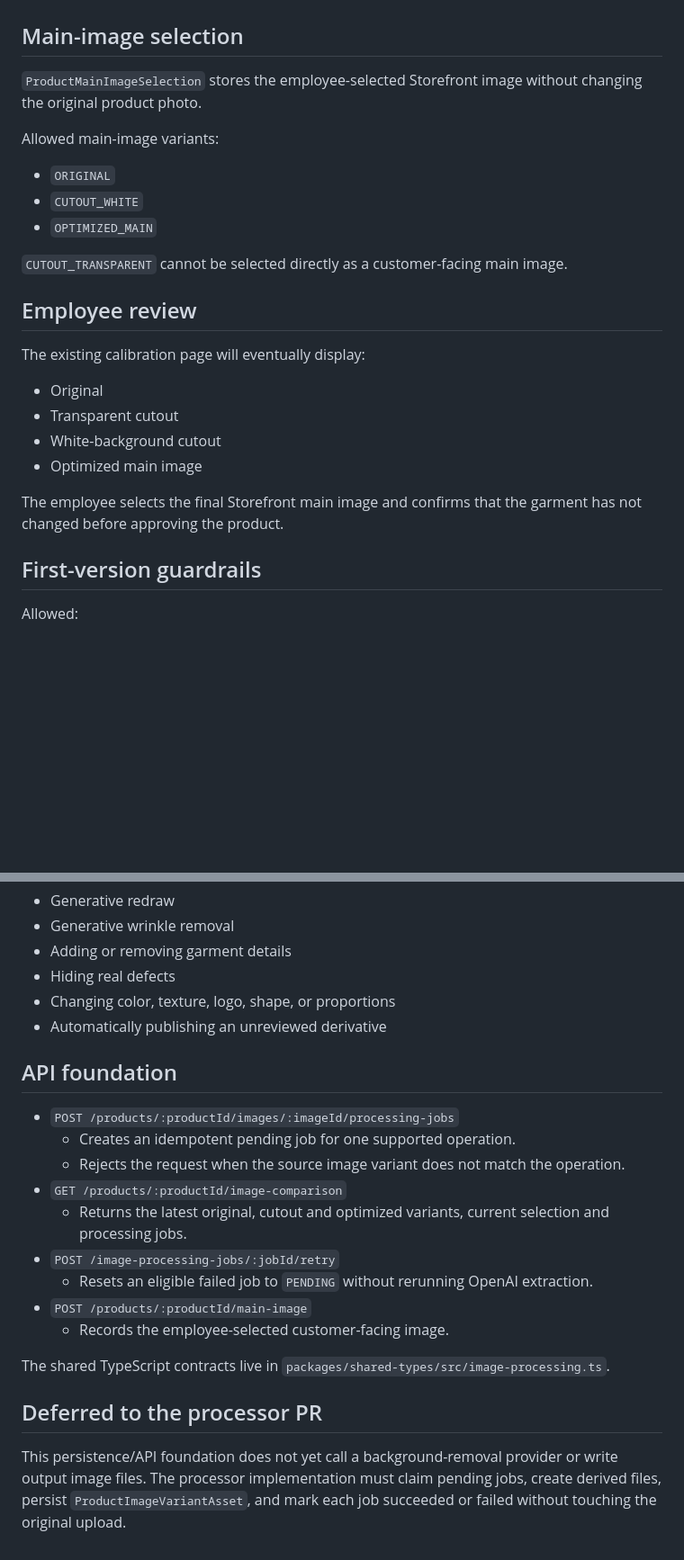
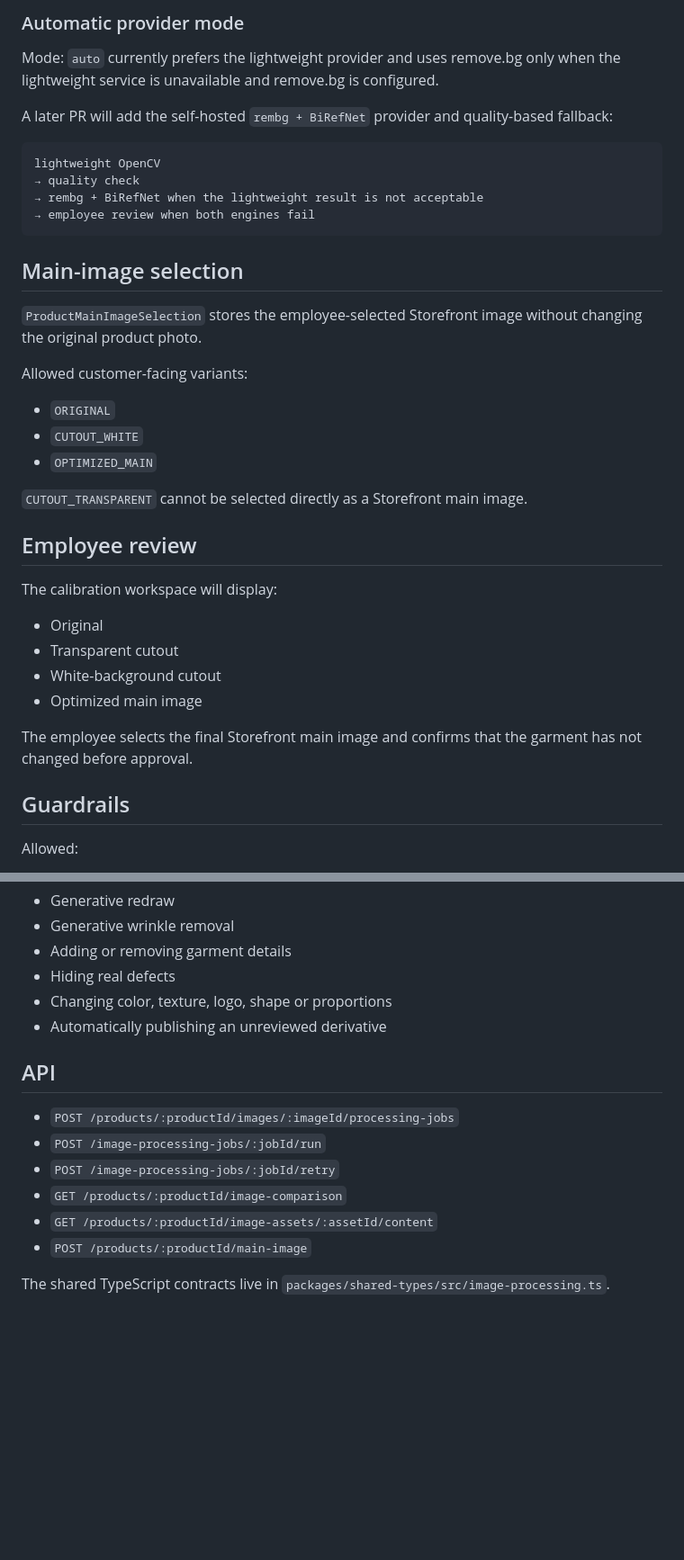
Before and after one commit to ericye666666-cmd/online-saler, a Markdown page: docs/modules/product-image-pipeline.md, 2 parts joined by grey strips. Shown at 90% size. Rendered like a GitHub page; blank space fills up the shorter version.

````diff
--- a/docs/modules/product-image-pipeline.md
+++ b/docs/modules/product-image-pipeline.md
@@ -35,28 +68,40 @@ A failed image-processing job must not delete the product, block OpenAI extracti
+### Automatic provider mode
+
+Mode: `auto` currently prefers the lightweight provider and uses remove.bg only when the lightweight service is unavailable and remove.bg is configured.
+
+A later PR will add the self-hosted `rembg + BiRefNet` provider and quality-based fallback:
+
+```text
+lightweight OpenCV
+→ quality check
+→ rembg + BiRefNet when the lightweight result is not acceptable
+→ employee review when both engines fail
+```
 
 ## Main-image selection
 
 `ProductMainImageSelection` stores the employee-selected Storefront image without changing the original product photo.
 
-Allowed main-image variants:
+Allowed customer-facing variants:
 
 - `ORIGINAL`
 - `CUTOUT_WHITE`
 - `OPTIMIZED_MAIN`
 
-`CUTOUT_TRANSPARENT` cannot be selected directly as a customer-facing main image.
+`CUTOUT_TRANSPARENT` cannot be selected directly as a Storefront main image.
 
 ## Employee review
 
-The existing calibration page will eventually display:
+The calibration workspace will display:
 
 - Original
 - Transparent cutout
 - White-background cutout
 - Optimized main image
 
-The employee selects the final Storefront main image and confirms that the garment has not changed before approving the product.
+The employee selects the final Storefront main image and confirms that the garment has not changed before approval.
 
-## First-version guardrails
+## Guardrails
 
 Allowed:
 
@@ -73,23 +118,16 @@ Not allowed:
 - Generative wrinkle removal
 - Adding or removing garment details
 - Hiding real defects
-- Changing color, texture, logo, shape, or proportions
+- Changing color, texture, logo, shape or proportions
 - Automatically publishing an unreviewed derivative
 
-## API foundation
+## API
 
 - `POST /products/:productId/images/:imageId/processing-jobs`
-  - Creates an idempotent pending job for one supported operation.
-  - Rejects the request when the source image variant does not match the operation.
+- `POST /image-processing-jobs/:jobId/run`
+- `POST /image-processing-jobs/:jobId/retry`
 - `GET /products/:productId/image-comparison`
-  - Returns the latest original, cutout and optimized variants, current selection and processing jobs.
-- `POST /image-processing-jobs/:jobId/retry`
-  - Resets an eligible failed job to `PENDING` without rerunning OpenAI extraction.
+- `GET /products/:productId/image-assets/:assetId/content`
 - `POST /products/:productId/main-image`
-  - Records the employee-selected customer-facing image.
 
 The shared TypeScript contracts live in `packages/shared-types/src/image-processing.ts`.
-
-## Deferred to the processor PR
-
-This persistence/API foundation does not yet call a background-removal provider or write output image files. The processor implementation must claim pending jobs, create derived files, persist `ProductImageVariantAsset`, and mark each job succeeded or failed without touching the original upload.
````
Also changed, not shown: other parts of docs/modules/product-image-pipeline.md (+38 -5 lines).
